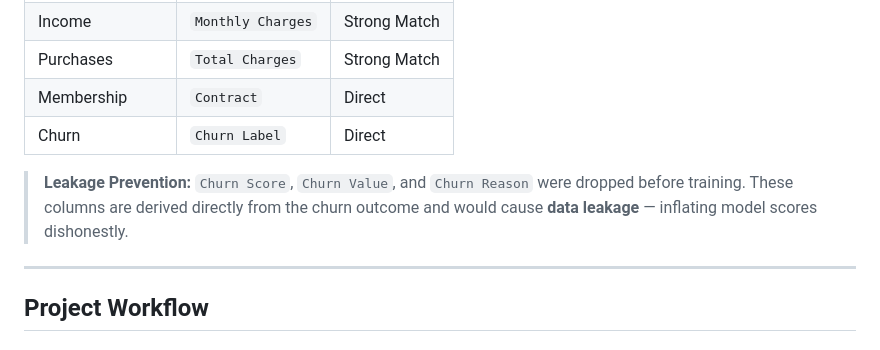
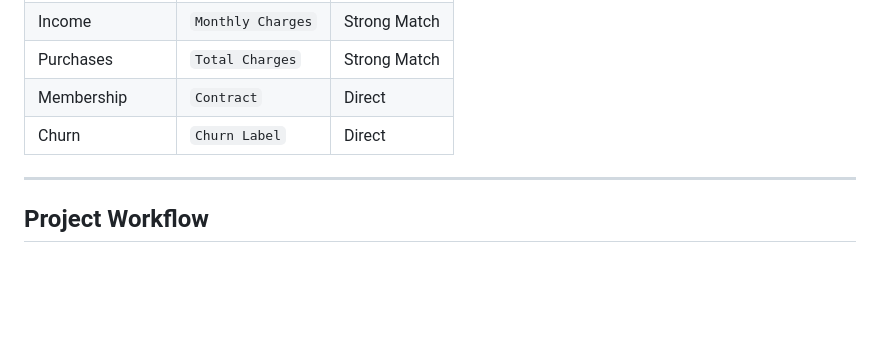
Before and after one commit to Dhivyabharathi-M/customer-churn-prediction, a Markdown page: README.md, the part around the change. GitHub-like rendering; blank space fills up the shorter version.

```diff
--- a/README.md
+++ b/README.md
@@ -60,10 +60,6 @@ customer-churn-prediction/
 | Purchases       | `Total Charges`   | Strong Match |
 | Membership      | `Contract`        | Direct       |
 | Churn           | `Churn Label`     | Direct       |
-
-> **Leakage Prevention:** `Churn Score`, `Churn Value`, and `Churn Reason`
-> were dropped before training. These columns are derived directly from the churn
-> outcome and would cause **data leakage** — inflating model scores dishonestly.
 
 ---
 
```
